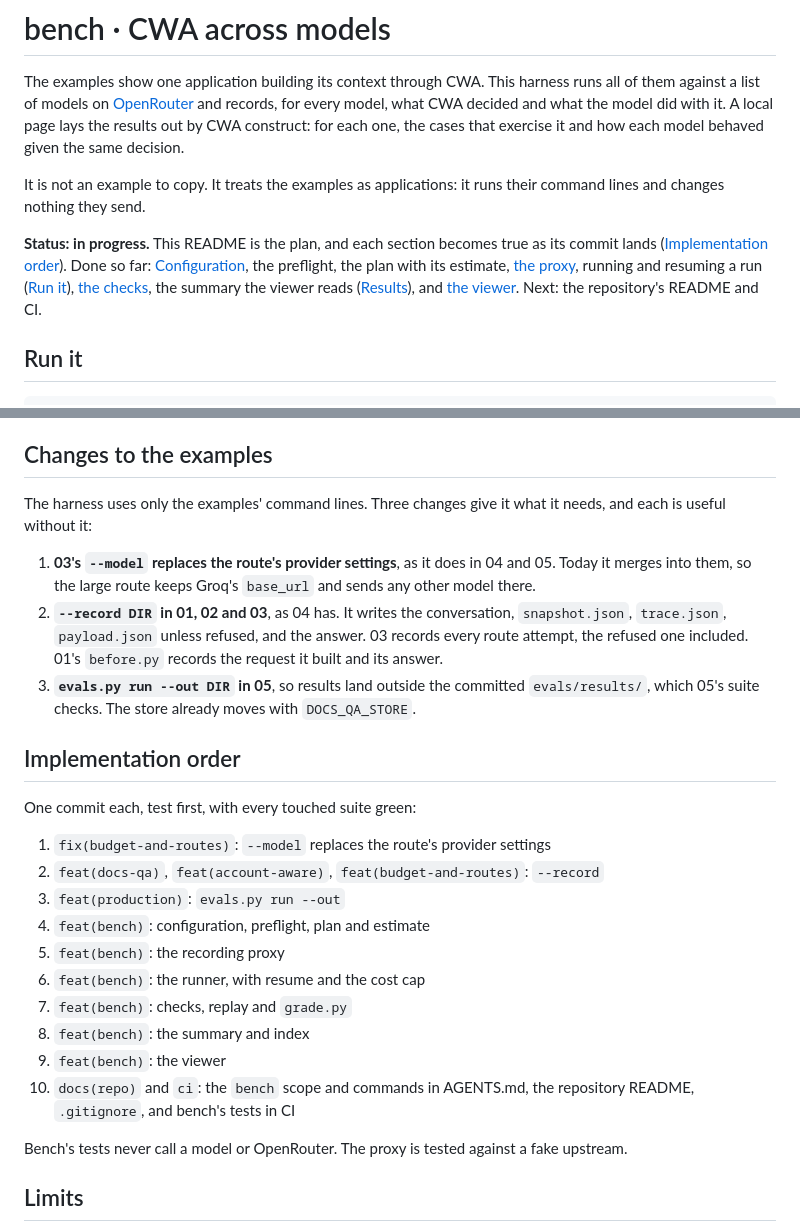
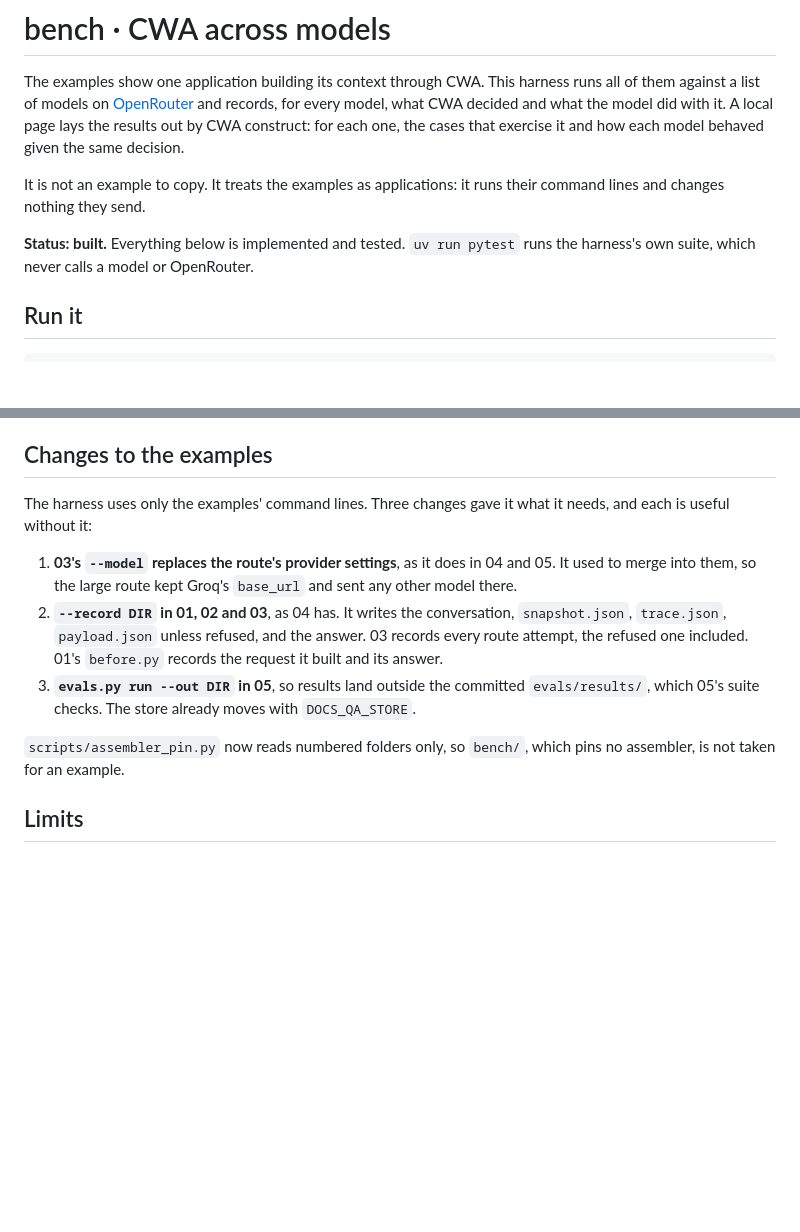
Before and after one commit to contextwindowarchitecture/examples, a Markdown page: bench/README.md, 2 parts joined by grey strips. Drawn GitHub-style; blank space fills up the shorter version.

Commit message:
docs(repo): document the benchmark for readers and agents
The README gains a Benchmark section: what bench/ runs, what it checks
and how to view a run. AGENTS.md says bench/ is a harness, not an
example, gives its commands, says a run spends money and is made only
when asked, and that a change to the checks after reading a run's
results is said so in the commit body. bench/results/ joins what is
never committed.

bench's README is the manual now rather than the plan: it is built,
its Implementation order section goes, and its list of changes to the
examples is in the past tense, with the pin check's narrowing to
numbered folders.

Signed-off-by: Melvin Hillsman <mhillsma@redhat.com>

```diff
--- a/bench/README.md
+++ b/bench/README.md
@@ -4,7 +4,7 @@ The examples show one application building its context through CWA. This harness
 
 It is not an example to copy. It treats the examples as applications: it runs their command lines and changes nothing they send.
 
-**Status: in progress.** This README is the plan, and each section becomes true as its commit lands ([Implementation order](#implementation-order)). Done so far: [Configuration](#configuration), the preflight, the plan with its estimate, [the proxy](#the-proxy), running and resuming a run ([Run it](#run-it)), [the checks](#checks), the summary the viewer reads ([Results](#results)), and [the viewer](#the-viewer). Next: the repository's README and CI.
+**Status: built.** Everything below is implemented and tested. `uv run pytest` runs the harness's own suite, which never calls a model or OpenRouter.
 
 ## Run it
 
@@ -240,28 +240,13 @@ The run picker reads `index.json`. Comparing two runs, for example before and af
 
 ## Changes to the examples
 
-The harness uses only the examples' command lines. Three changes give it what it needs, and each is useful without it:
+The harness uses only the examples' command lines. Three changes gave it what it needs, and each is useful without it:
 
-1. **03's `--model` replaces the route's provider settings**, as it does in 04 and 05. Today it merges into them, so the large route keeps Groq's `base_url` and sends any other model there.
+1. **03's `--model` replaces the route's provider settings**, as it does in 04 and 05. It used to merge into them, so the large route kept Groq's `base_url` and sent any other model there.
 2. **`--record DIR` in 01, 02 and 03**, as 04 has. It writes the conversation, `snapshot.json`, `trace.json`, `payload.json` unless refused, and the answer. 03 records every route attempt, the refused one included. 01's `before.py` records the request it built and its answer.
 3. **`evals.py run --out DIR` in 05**, so results land outside the committed `evals/results/`, which 05's suite checks. The store already moves with `DOCS_QA_STORE`.
 
-## Implementation order
-
-One commit each, test first, with every touched suite green:
-
-1. `fix(budget-and-routes)`: `--model` replaces the route's provider settings
-2. `feat(docs-qa)`, `feat(account-aware)`, `feat(budget-and-routes)`: `--record`
-3. `feat(production)`: `evals.py run --out`
-4. `feat(bench)`: configuration, preflight, plan and estimate
-5. `feat(bench)`: the recording proxy
-6. `feat(bench)`: the runner, with resume and the cost cap
-7. `feat(bench)`: checks, replay and `grade.py`
-8. `feat(bench)`: the summary and index
-9. `feat(bench)`: the viewer
-10. `docs(repo)` and `ci`: the `bench` scope and commands in AGENTS.md, the repository README, `.gitignore`, and bench's tests in CI
-
-Bench's tests never call a model or OpenRouter. The proxy is tested against a fake upstream.
+`scripts/assembler_pin.py` now reads numbered folders only, so `bench/`, which pins no assembler, is not taken for an example.
 
 ## Limits
 
```
Also changed, not shown: AGENTS.md (+15 -2 lines), 1 other file.
